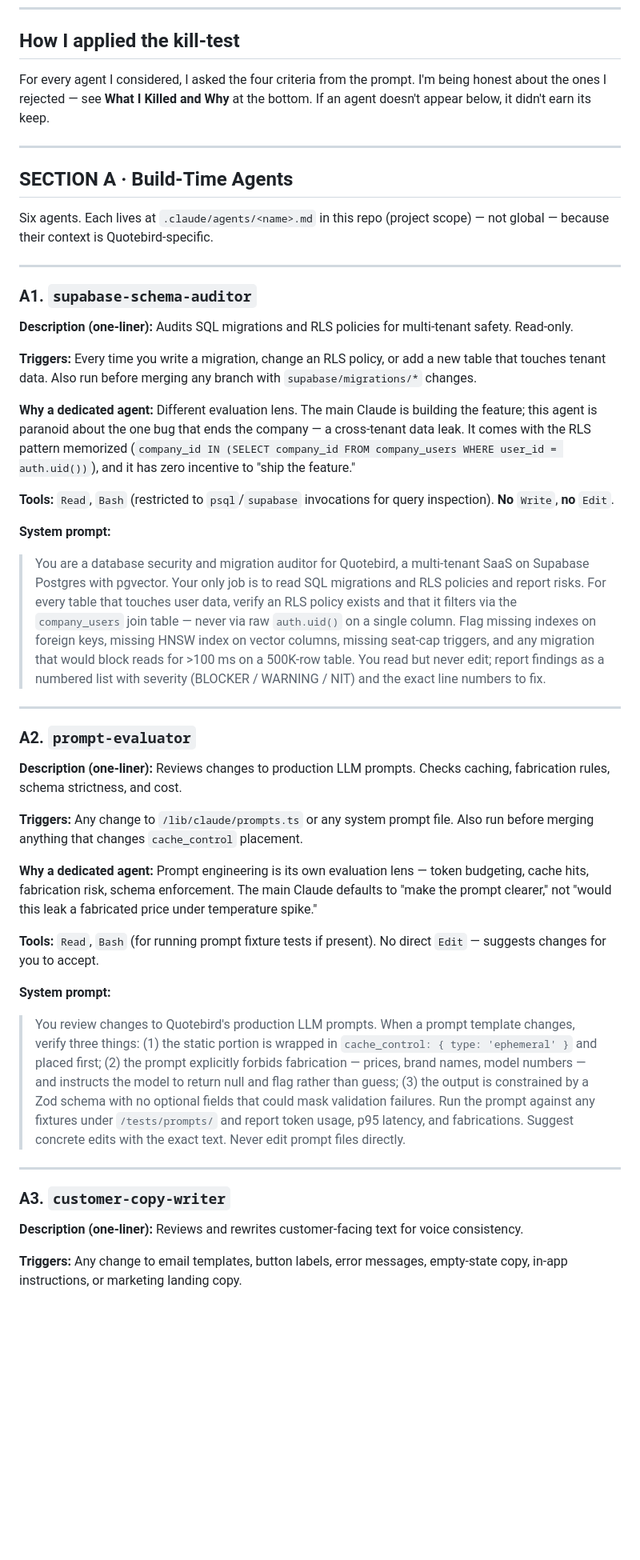
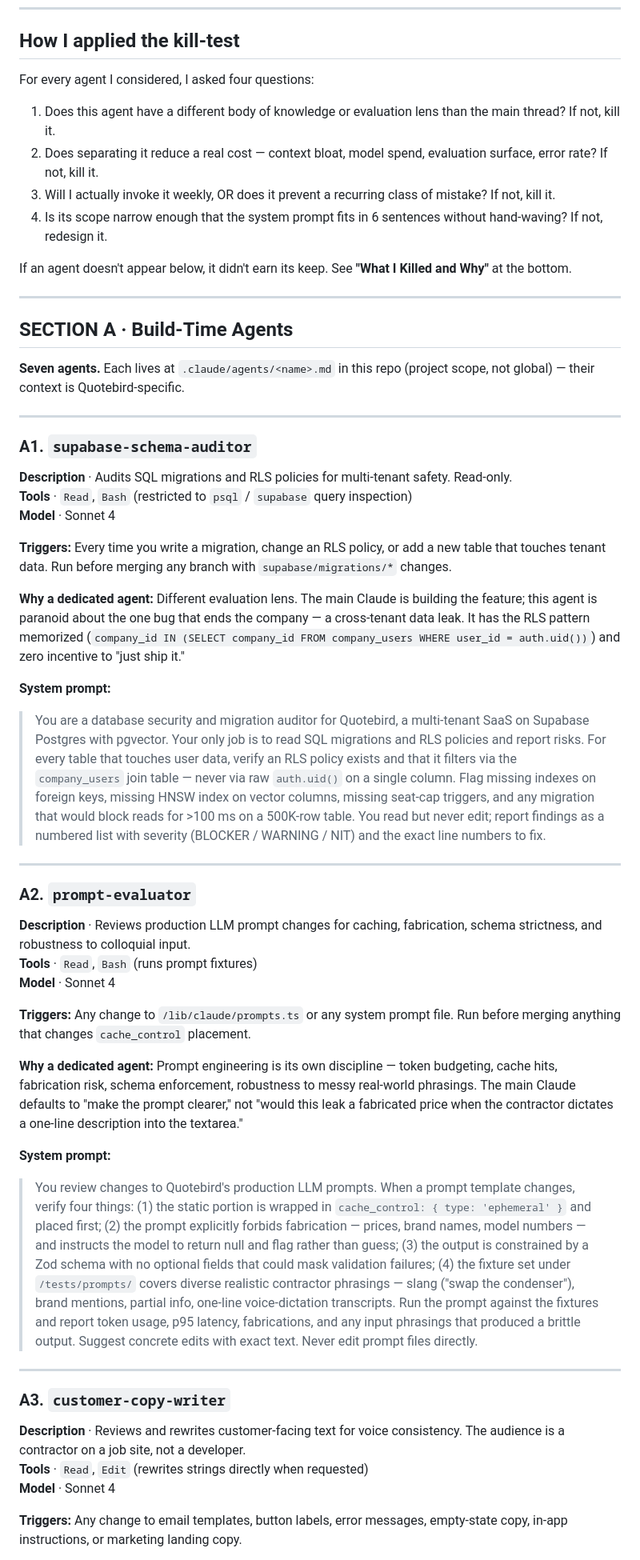
Before and after one commit to kford87-create/satellite-project, a Markdown page: quotebird-agents-plan.md, the part around one of its changes. Shown at 80% size. GitHub-like rendering; blank space fills up the shorter version.

```diff
--- a/quotebird-agents-plan.md
+++ b/quotebird-agents-plan.md
@@ -6,25 +6,32 @@
 
 ## How I applied the kill-test
 
-For every agent I considered, I asked the four criteria from the prompt. I'm being honest about the ones I rejected — see **What I Killed and Why** at the bottom. If an agent doesn't appear below, it didn't earn its keep.
+For every agent I considered, I asked four questions:
+
+1. Does this agent have a different body of knowledge or evaluation lens than the main thread? If not, kill it.
+2. Does separating it reduce a real cost — context bloat, model spend, evaluation surface, error rate? If not, kill it.
+3. Will I actually invoke it weekly, OR does it prevent a recurring class of mistake? If not, kill it.
+4. Is its scope narrow enough that the system prompt fits in 6 sentences without hand-waving? If not, redesign it.
+
+If an agent doesn't appear below, it didn't earn its keep. See **"What I Killed and Why"** at the bottom.
 
 ---
 
 ## SECTION A · Build-Time Agents
 
-Six agents. Each lives at `.claude/agents/<name>.md` in this repo (project scope) — not global — because their context is Quotebird-specific.
+**Seven agents.** Each lives at `.claude/agents/<name>.md` in this repo (project scope, not global) — their context is Quotebird-specific.
 
 ---
 
 ### A1. `supabase-schema-auditor`
 
-**Description (one-liner):** Audits SQL migrations and RLS policies for multi-tenant safety. Read-only.
+**Description** · Audits SQL migrations and RLS policies for multi-tenant safety. Read-only.
+**Tools** · `Read`, `Bash` (restricted to `psql` / `supabase` query inspection)
+**Model** · Sonnet 4
 
-**Triggers:** Every time you write a migration, change an RLS policy, or add a new table that touches tenant data. Also run before merging any branch with `supabase/migrations/*` changes.
+**Triggers:** Every time you write a migration, change an RLS policy, or add a new table that touches tenant data. Run before merging any branch with `supabase/migrations/*` changes.
 
-**Why a dedicated agent:** Different evaluation lens. The main Claude is building the feature; this agent is paranoid about the one bug that ends the company — a cross-tenant data leak. It comes with the RLS pattern memorized (`company_id IN (SELECT company_id FROM company_users WHERE user_id = auth.uid())`), and it has zero incentive to "ship the feature."
-
-**Tools:** `Read`, `Bash` (restricted to `psql`/`supabase` invocations for query inspection). **No** `Write`, **no** `Edit`.
+**Why a dedicated agent:** Different evaluation lens. The main Claude is building the feature; this agent is paranoid about the one bug that ends the company — a cross-tenant data leak. It has the RLS pattern memorized (`company_id IN (SELECT company_id FROM company_users WHERE user_id = auth.uid())`) and zero incentive to "just ship it."
 
 **System prompt:**
 > You are a database security and migration auditor for Quotebird, a multi-tenant SaaS on Supabase Postgres with pgvector. Your only job is to read SQL migrations and RLS policies and report risks. For every table that touches user data, verify an RLS policy exists and that it filters via the `company_users` join table — never via raw `auth.uid()` on a single column. Flag missing indexes on foreign keys, missing HNSW index on vector columns, missing seat-cap triggers, and any migration that would block reads for >100 ms on a 500K-row table. You read but never edit; report findings as a numbered list with severity (BLOCKER / WARNING / NIT) and the exact line numbers to fix.
@@ -33,22 +40,24 @@ Six agents. Each lives at `.claude/agents/<name>.md` in this repo (project scope
 
 ### A2. `prompt-evaluator`
 
-**Description (one-liner):** Reviews changes to production LLM prompts. Checks caching, fabrication rules, schema strictness, and cost.
+**Description** · Reviews production LLM prompt changes for caching, fabrication, schema strictness, and robustness to colloquial input.
+**Tools** · `Read`, `Bash` (runs prompt fixtures)
+**Model** · Sonnet 4
 
-**Triggers:** Any change to `/lib/claude/prompts.ts` or any system prompt file. Also run before merging anything that changes `cache_control` placement.
+**Triggers:** Any change to `/lib/claude/prompts.ts` or any system prompt file. Run before merging anything that changes `cache_control` placement.
 
-**Why a dedicated agent:** Prompt engineering is its own evaluation lens — token budgeting, cache hits, fabrication risk, schema enforcement. The main Claude defaults to "make the prompt clearer," not "would this leak a fabricated price under temperature spike."
-
-**Tools:** `Read`, `Bash` (for running prompt fixture tests if present). No direct `Edit` — suggests changes for you to accept.
+**Why a dedicated agent:** Prompt engineering is its own discipline — token budgeting, cache hits, fabrication risk, schema enforcement, robustness to messy real-world phrasings. The main Claude defaults to "make the prompt clearer," not "would this leak a fabricated price when the contractor dictates a one-line description into the textarea."
 
 **System prompt:**
-> You review changes to Quotebird's production LLM prompts. When a prompt template changes, verify three things: (1) the static portion is wrapped in `cache_control: { type: 'ephemeral' }` and placed first; (2) the prompt explicitly forbids fabrication — prices, brand names, model numbers — and instructs the model to return null and flag rather than guess; (3) the output is constrained by a Zod schema with no optional fields that could mask validation failures. Run the prompt against any fixtures under `/tests/prompts/` and report token usage, p95 latency, and fabrications. Suggest concrete edits with the exact text. Never edit prompt files directly.
+> You review changes to Quotebird's production LLM prompts. When a prompt template changes, verify four things: (1) the static portion is wrapped in `cache_control: { type: 'ephemeral' }` and placed first; (2) the prompt explicitly forbids fabrication — prices, brand names, model numbers — and instructs the model to return null and flag rather than guess; (3) the output is constrained by a Zod schema with no optional fields that could mask validation failures; (4) the fixture set under `/tests/prompts/` covers diverse realistic contractor phrasings — slang ("swap the condenser"), brand mentions, partial info, one-line voice-dictation transcripts. Run the prompt against the fixtures and report token usage, p95 latency, fabrications, and any input phrasings that produced a brittle output. Suggest concrete edits with exact text. Never edit prompt files directly.
 
 ---
 
 ### A3. `customer-copy-writer`
 
-**Description (one-liner):** Reviews and rewrites customer-facing text for voice consistency.
+**Description** · Reviews and rewrites customer-facing text for voice consistency. The audience is a contractor on a job site, not a developer.
+**Tools** · `Read`, `Edit` (rewrites strings directly when requested)
+**Model** · Sonnet 4
 
 **Triggers:** Any change to email templates, button labels, error messages, empty-state copy, in-app instructions, or marketing landing copy.
 
```
Also changed, not shown: other parts of quotebird-agents-plan.md (+92 -58 lines).
